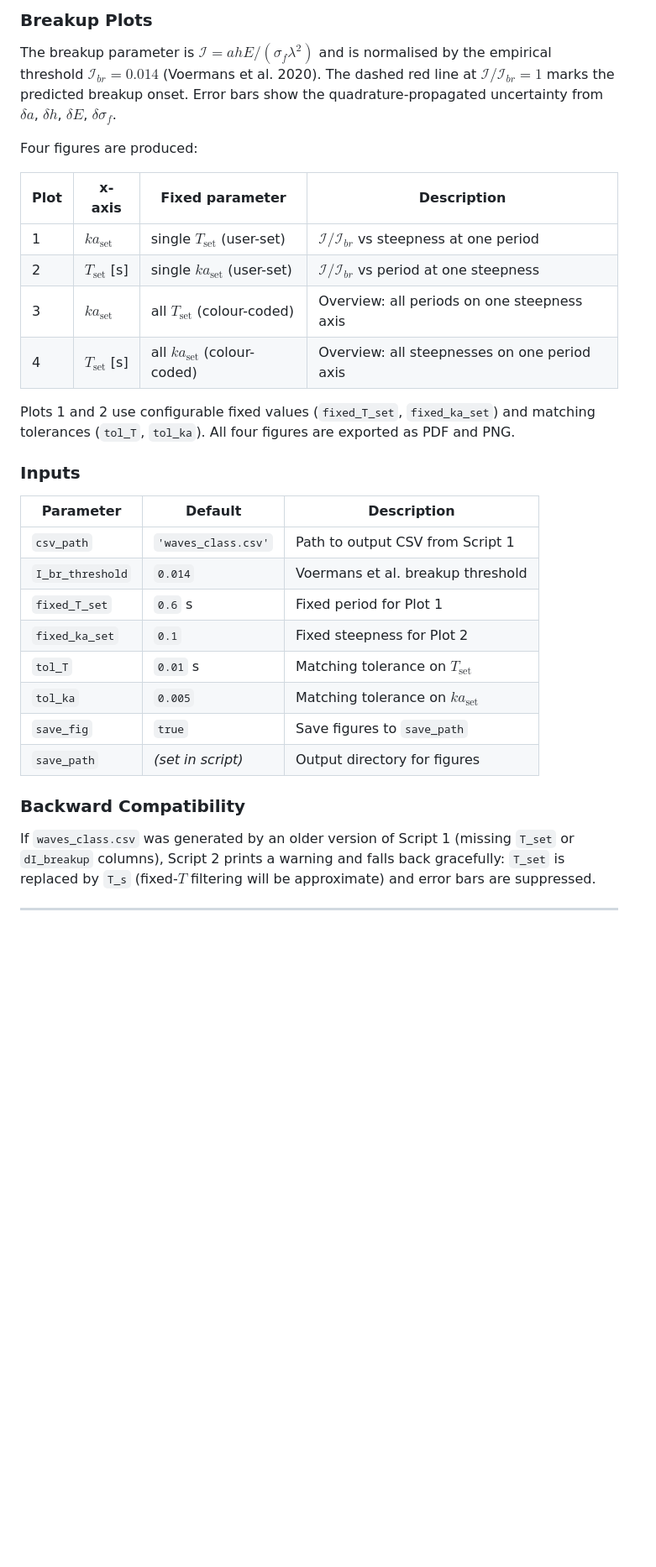
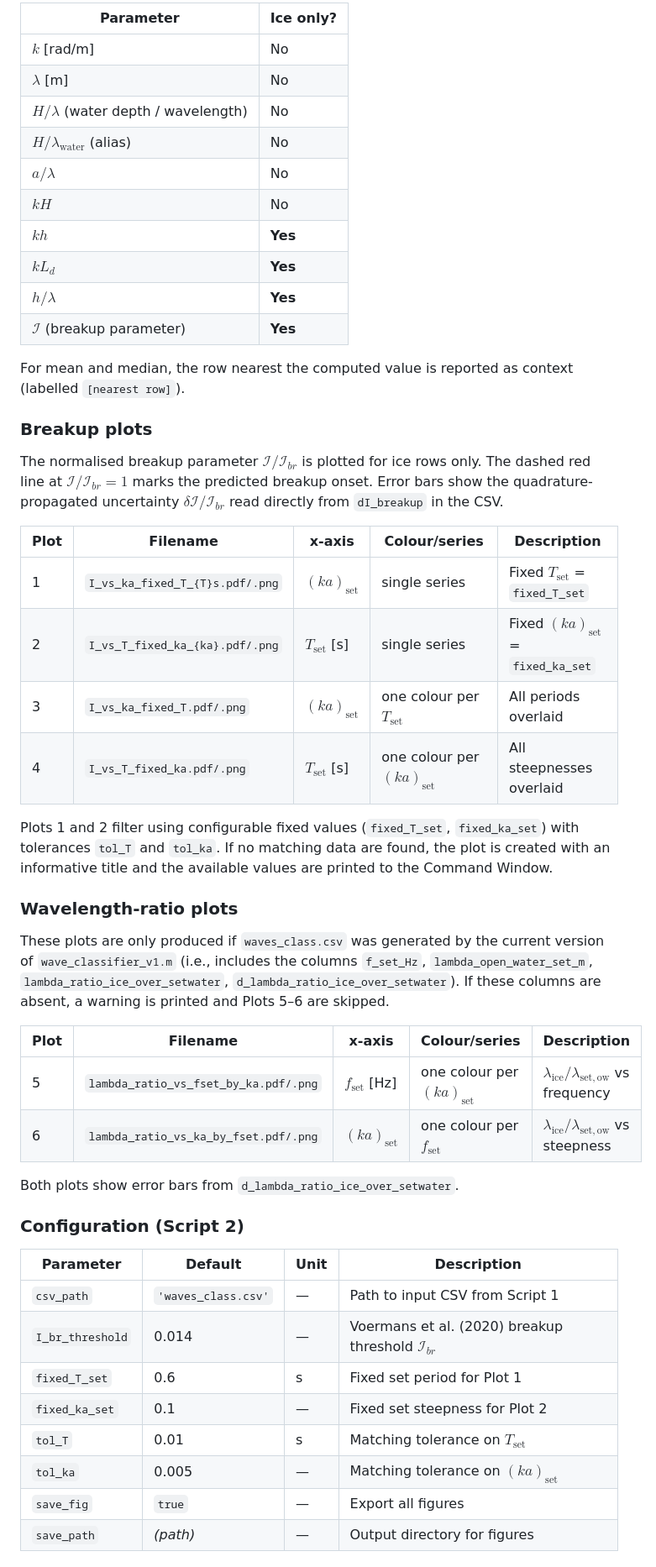
Before and after one commit to MatildeBureau/SIWWI2026, a Markdown page: wave_classifier/README_LeMehaute.md, the part around one of its changes. Shown at 84% size. Rendered like a GitHub page; blank space fills up the shorter version.

Commit message:
Revise README for wave classification scripts
Updated README to reflect changes in script names and added details on new features and outputs.

```diff
--- a/wave_classifier/README_LeMehaute.md
+++ b/wave_classifier/README_LeMehaute.md
@@ -114,32 +199,54 @@ Reports min/max/mean/median (with context) for: $k$, $\lambda$, $H/\lambda$, $a/
 
-### Breakup Plots
+| Parameter | Ice only? |
+|---|---|
+| $k$ [rad/m] | No |
+| $\lambda$ [m] | No |
+| $H/\lambda$ (water depth / wavelength) | No |
+| $H/\lambda_\mathrm{water}$ (alias) | No |
+| $a/\lambda$ | No |
+| $kH$ | No |
+| $kh$ | **Yes** |
+| $kL_d$ | **Yes** |
+| $h/\lambda$ | **Yes** |
+| $\mathcal{I}$ (breakup parameter) | **Yes** |
 
-The breakup parameter is $\mathcal{I} = ahE/(\sigma_f \lambda^2)$ and is normalised by the empirical threshold $\mathcal{I}_{br} = 0.014$ (Voermans et al. 2020). The dashed red line at $\mathcal{I}/\mathcal{I}_{br} = 1$ marks the predicted breakup onset. Error bars show the quadrature-propagated uncertainty from $\delta a$, $\delta h$, $\delta E$, $\delta\sigma_f$.
+For mean and median, the row nearest the computed value is reported as context (labelled `[nearest row]`).
 
-Four figures are produced:
+### Breakup plots
 
-| Plot | x-axis | Fixed parameter | Description |
-|------|--------|----------------|-------------|
-| 1 | $ka_\text{set}$ | single $T_\text{set}$ (user-set) | $\mathcal{I}/\mathcal{I}_{br}$ vs steepness at one period |
-| 2 | $T_\text{set}$ [s] | single $ka_\text{set}$ (user-set) | $\mathcal{I}/\mathcal{I}_{br}$ vs period at one steepness |
-| 3 | $ka_\text{set}$ | all $T_\text{set}$ (colour-coded) | Overview: all periods on one steepness axis |
-| 4 | $T_\text{set}$ [s] | all $ka_\text{set}$ (colour-coded) | Overview: all steepnesses on one period axis |
+The normalised breakup parameter $\mathcal{I}/\mathcal{I}_{br}$ is plotted for ice rows only. The dashed red line at $\mathcal{I}/\mathcal{I}_{br} = 1$ marks the predicted breakup onset. Error bars show the quadrature-propagated uncertainty $\delta\mathcal{I}/\mathcal{I}_{br}$ read directly from `dI_breakup` in the CSV.
 
-Plots 1 and 2 use configurable fixed values (`fixed_T_set`, `fixed_ka_set`) and matching tolerances (`tol_T`, `tol_ka`). All four figures are exported as PDF and PNG.
+| Plot | Filename | x-axis | Colour/series | Description |
+|---|---|---|---|---|
+| 1 | `I_vs_ka_fixed_T_{T}s.pdf/.png` | $(ka)_\mathrm{set}$ | single series | Fixed $T_\mathrm{set}$ = `fixed_T_set` |
+| 2 | `I_vs_T_fixed_ka_{ka}.pdf/.png` | $T_\mathrm{set}$ [s] | single series | Fixed $(ka)_\mathrm{set}$ = `fixed_ka_set` |
+| 3 | `I_vs_ka_fixed_T.pdf/.png` | $(ka)_\mathrm{set}$ | one colour per $T_\mathrm{set}$ | All periods overlaid |
+| 4 | `I_vs_T_fixed_ka.pdf/.png` | $T_\mathrm{set}$ [s] | one colour per $(ka)_\mathrm{set}$ | All steepnesses overlaid |
 
-### Inputs
+Plots 1 and 2 filter using configurable fixed values (`fixed_T_set`, `fixed_ka_set`) with tolerances `tol_T` and `tol_ka`. If no matching data are found, the plot is created with an informative title and the available values are printed to the Command Window.
 
-| Parameter | Default | Description |
-|-----------|---------|-------------|
-| `csv_path` | `'waves_class.csv'` | Path to output CSV from Script 1 |
-| `I_br_threshold` | `0.014` | Voermans et al. breakup threshold |
-| `fixed_T_set` | `0.6` s | Fixed period for Plot 1 |
-| `fixed_ka_set` | `0.1` | Fixed steepness for Plot 2 |
-| `tol_T` | `0.01` s | Matching tolerance on $T_\text{set}$ |
-| `tol_ka` | `0.005` | Matching tolerance on $ka_\text{set}$ |
-| `save_fig` | `true` | Save figures to `save_path` |
-| `save_path` | *(set in script)* | Output directory for figures |
 
-### Backward Compatibility
+### Wavelength-ratio plots
 
-If `waves_class.csv` was generated by an older version of Script 1 (missing `T_set` or `dI_breakup` columns), Script 2 prints a warning and falls back gracefully: `T_set` is replaced by `T_s` (fixed-$T$ filtering will be approximate) and error bars are suppressed.
+These plots are only produced if `waves_class.csv` was generated by the current version of `wave_classifier_v1.m` (i.e., includes the columns `f_set_Hz`, `lambda_open_water_set_m`, `lambda_ratio_ice_over_setwater`, `d_lambda_ratio_ice_over_setwater`). If these columns are absent, a warning is printed and Plots 5–6 are skipped.
+
+| Plot | Filename | x-axis | Colour/series | Description |
+|---|---|---|---|---|
+| 5 | `lambda_ratio_vs_fset_by_ka.pdf/.png` | $f_\mathrm{set}$ [Hz] | one colour per $(ka)_\mathrm{set}$ | $\lambda_\mathrm{ice}/\lambda_\mathrm{set,ow}$ vs frequency |
+| 6 | `lambda_ratio_vs_ka_by_fset.pdf/.png` | $(ka)_\mathrm{set}$ | one colour per $f_\mathrm{set}$ | $\lambda_\mathrm{ice}/\lambda_\mathrm{set,ow}$ vs steepness |
+
+Both plots show error bars from `d_lambda_ratio_ice_over_setwater`.
+
+### Configuration (Script 2)
+
+| Parameter | Default | Unit | Description |
+|---|---|---|---|
+| `csv_path` | `'waves_class.csv'` | — | Path to input CSV from Script 1 |
+| `I_br_threshold` | 0.014 | — | Voermans et al. (2020) breakup threshold $\mathcal{I}_{br}$ |
+| `fixed_T_set` | 0.6 | s | Fixed set period for Plot 1 |
+| `fixed_ka_set` | 0.1 | — | Fixed set steepness for Plot 2 |
+| `tol_T` | 0.01 | s | Matching tolerance on $T_\mathrm{set}$ |
+| `tol_ka` | 0.005 | — | Matching tolerance on $(ka)_\mathrm{set}$ |
+| `save_fig` | `true` | — | Export all figures |
+| `save_path` | *(path)* | — | Output directory for figures |
+
```
Also changed, not shown: other parts of wave_classifier/README_LeMehaute.md (+157 -66 lines).
